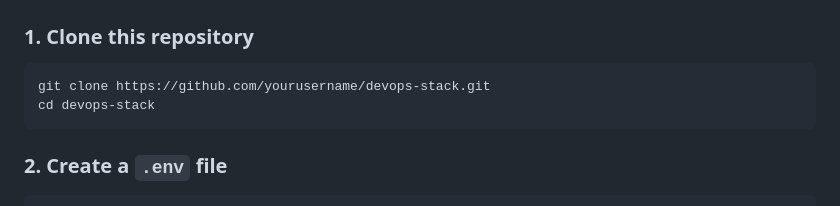
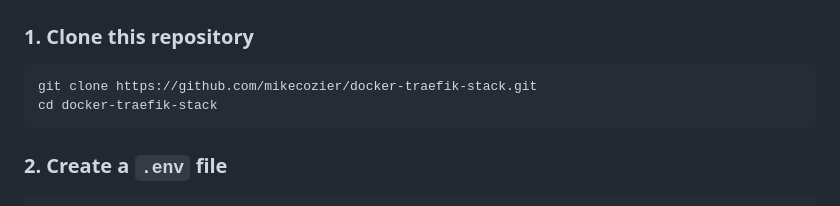
Before and after one commit to mikecozier/docker-traefik-stack, a Markdown page: README.md, the part around the change. Drawn GitHub-style.

`````diff
--- a/README.md
+++ b/README.md
@@ -31,8 +31,8 @@ This Docker Compose stack sets up a **secure and observable home server** infras
 ### 1. Clone this repository
 
 ```bash
-git clone https://github.com/yourusername/devops-stack.git
-cd devops-stack
+git clone https://github.com/mikecozier/docker-traefik-stack.git
+cd docker-traefik-stack
 ````
 
 ### 2. Create a `.env` file
`````
